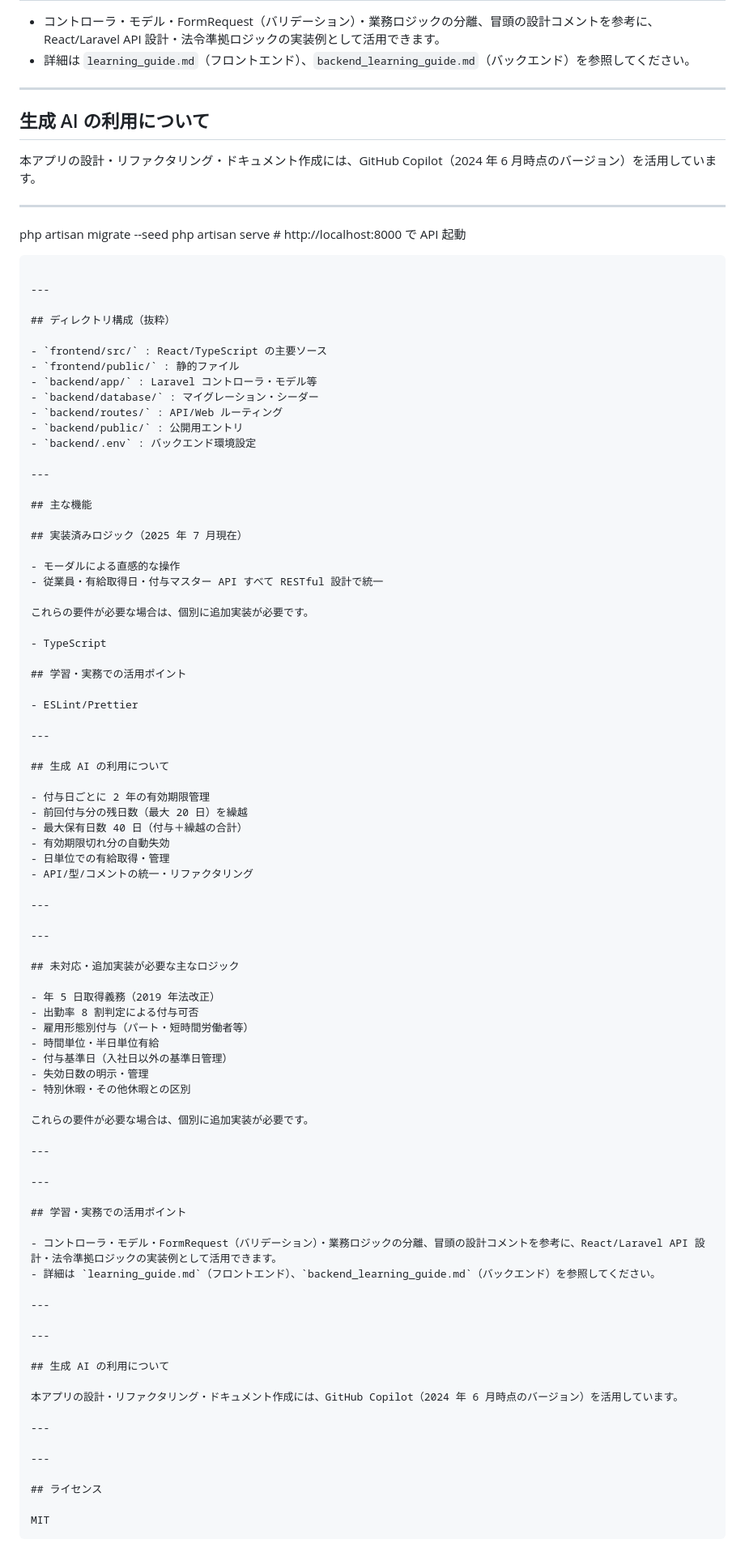
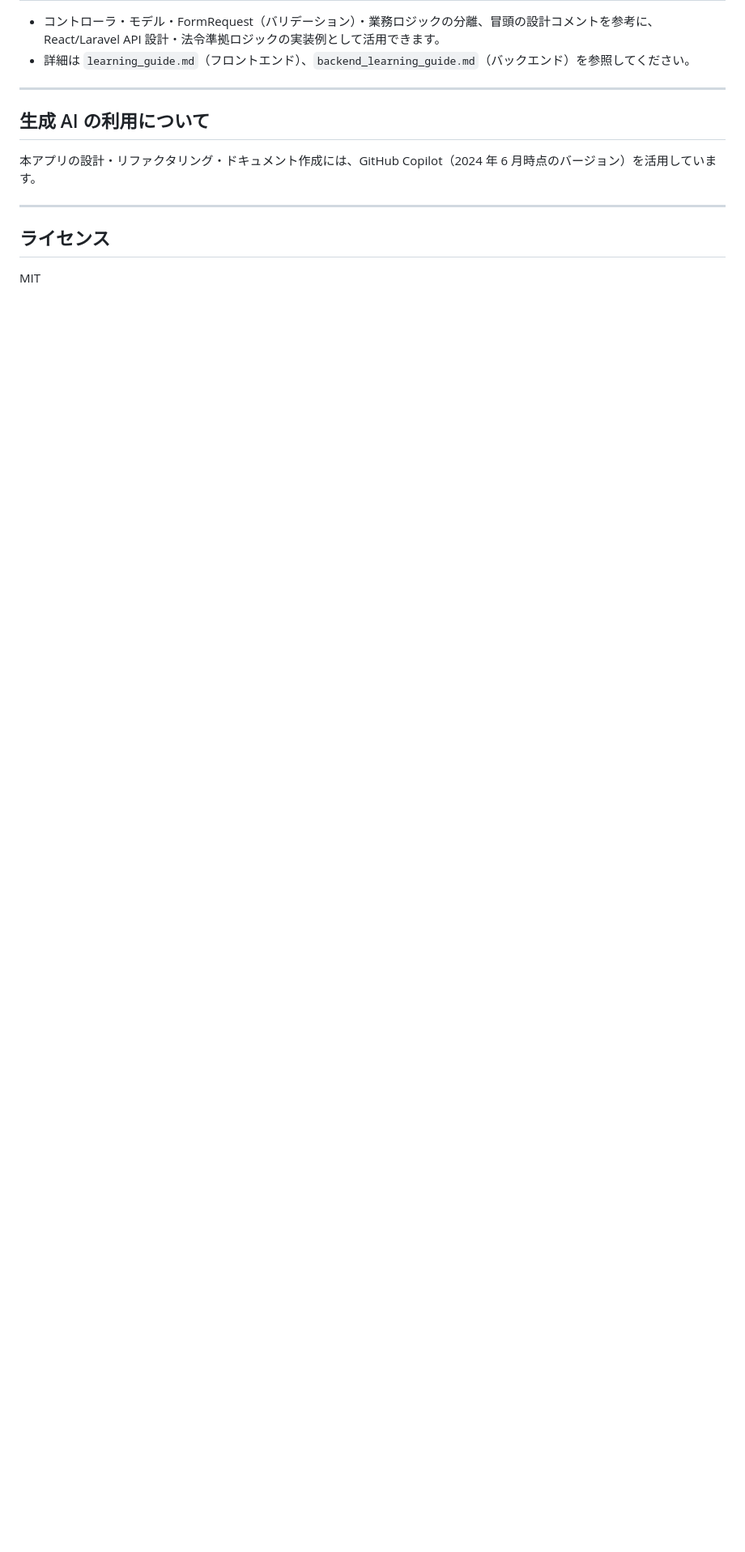
Before and after one commit to smurak1201/paid-leave-manager, a Markdown page: README.md, the part around one of its changes. Shown at 81% size. Rendered like a GitHub page; blank space fills up the shorter version.

Commit message:
README.mdのディレクトリ構成を整理し、主な機能と実装済みロジックを明確に記載

````diff
--- a/README.md
+++ b/README.md
@@ -99,89 +113,6 @@ php artisan serve # http://localhost:8000 で API 起動
 
 ---
 
-php artisan migrate --seed
-php artisan serve # http://localhost:8000 で API 起動
-
-```
-
----
-
-## ディレクトリ構成（抜粋）
-
-- `frontend/src/` : React/TypeScript の主要ソース
-- `frontend/public/` : 静的ファイル
-- `backend/app/` : Laravel コントローラ・モデル等
-- `backend/database/` : マイグレーション・シーダー
-- `backend/routes/` : API/Web ルーティング
-- `backend/public/` : 公開用エントリ
-- `backend/.env` : バックエンド環境設定
-
----
-
-## 主な機能
-
-## 実装済みロジック（2025 年 7 月現在）
-
-- モーダルによる直感的な操作
-- 従業員・有給取得日・付与マスター API すべて RESTful 設計で統一
-
-これらの要件が必要な場合は、個別に追加実装が必要です。
-
-- TypeScript
-
-## 学習・実務での活用ポイント
-
-- ESLint/Prettier
-
----
-
-## 生成 AI の利用について
-
-- 付与日ごとに 2 年の有効期限管理
-- 前回付与分の残日数（最大 20 日）を繰越
-- 最大保有日数 40 日（付与＋繰越の合計）
-- 有効期限切れ分の自動失効
-- 日単位での有給取得・管理
-- API/型/コメントの統一・リファクタリング
-
----
-
----
-
-## 未対応・追加実装が必要な主なロジック
-
-- 年 5 日取得義務（2019 年法改正）
-- 出勤率 8 割判定による付与可否
-- 雇用形態別付与（パート・短時間労働者等）
-- 時間単位・半日単位有給
-- 付与基準日（入社日以外の基準日管理）
-- 失効日数の明示・管理
-- 特別休暇・その他休暇との区別
-
-これらの要件が必要な場合は、個別に追加実装が必要です。
-
----
-
----
-
-## 学習・実務での活用ポイント
-
-- コントローラ・モデル・FormRequest（バリデーション）・業務ロジックの分離、冒頭の設計コメントを参考に、React/Laravel API 設計・法令準拠ロジックの実装例として活用できます。
-- 詳細は `learning_guide.md`（フロントエンド）、`backend_learning_guide.md`（バックエンド）を参照してください。
-
----
-
----
-
-## 生成 AI の利用について
-
-本アプリの設計・リファクタリング・ドキュメント作成には、GitHub Copilot（2024 年 6 月時点のバージョン）を活用しています。
-
----
-
----
-
 ## ライセンス
 
 MIT
-```
````
Also changed, not shown: other parts of README.md (+22 -8 lines).
